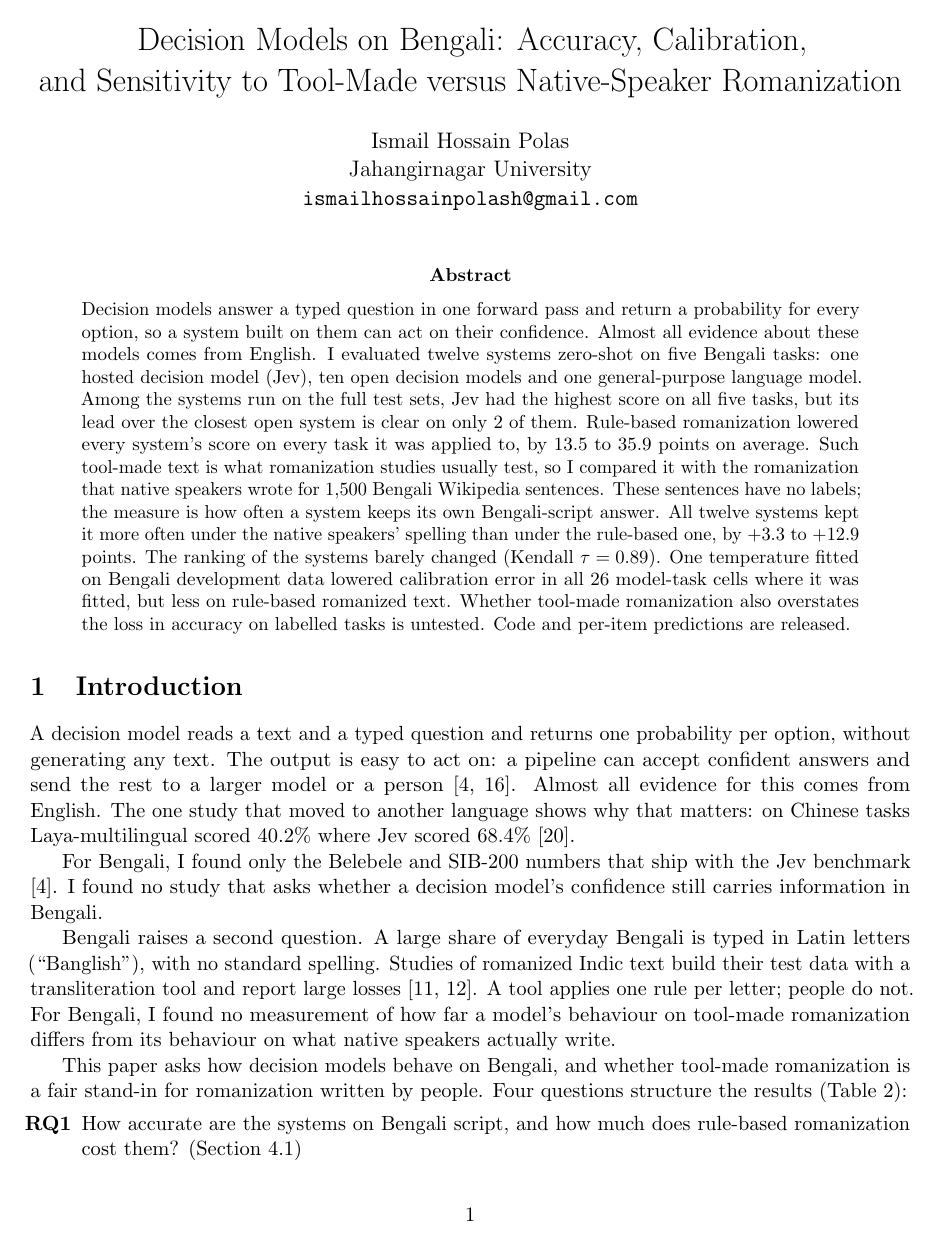
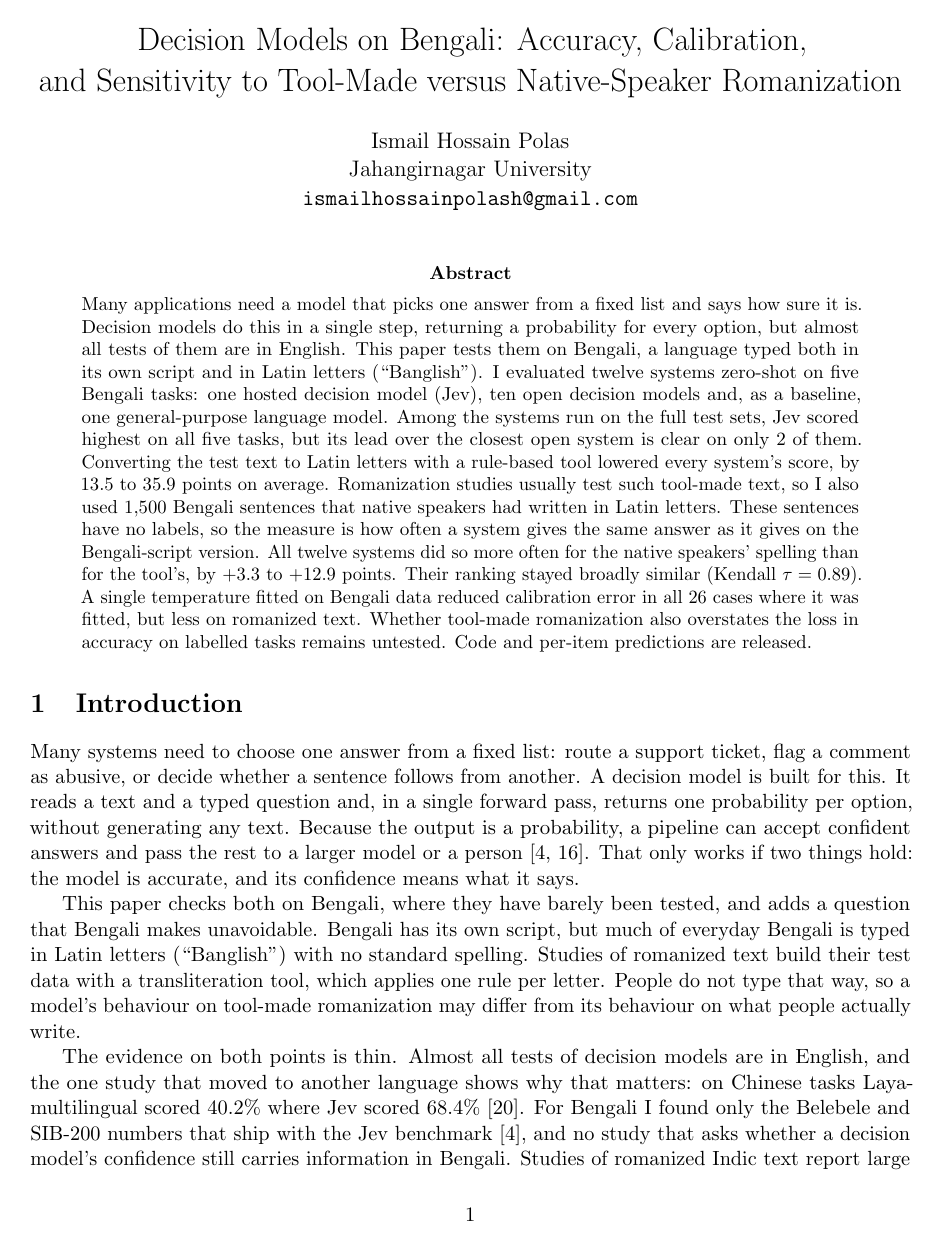
Before and after one commit to ihpolash/system-one-testing-for-bengali, a LaTeX paper (paper/main.tex, which reads paper/numbers.tex): page 1 of 20. Compiled offline with pdfLaTeX.

Commit message:
Focused editorial revision: plain-language opening, accessible abstract, decision model vs general-purpose baseline, explain the 26 calibration cells, soften ranking wording

```diff
--- a/paper/main.tex
+++ b/paper/main.tex
@@ -19,35 +19,39 @@
 \maketitle
 
 \begin{abstract}
-\noindent Decision models answer a typed question in one forward pass and return a probability for every option, so a system built on them can act on their confidence.
-Almost all evidence about these models comes from English.
-I evaluated twelve systems zero-shot on five Bengali tasks: one hosted decision model (Jev), ten open decision models and one general-purpose language model.
-Among the systems run on the full test sets, Jev had the highest score on all five tasks, but its lead over the closest open system is clear on only \jevSepN{} of them.
-Rule-based romanization lowered every system's score on every task it was applied to, by \dropMinVal{} to \dropMaxVal{} points on average.
-Such tool-made text is what romanization studies usually test, so I compared it with the romanization that native speakers wrote for \dakN{} Bengali Wikipedia sentences.
-These sentences have no labels; the measure is how often a system keeps its own Bengali-script answer.
-All twelve systems kept it more often under the native speakers' spelling than under the rule-based one, by \dakRuleDiffMin{} to \dakRuleDiffMax{} points.
-The ranking of the systems barely changed (Kendall $\tau=\dakTauRule$).
-One temperature fitted on Bengali development data lowered calibration error in all \tsLowered{} model-task cells where it was fitted, but less on rule-based romanized text.
-Whether tool-made romanization also overstates the loss in accuracy on labelled tasks is untested.
+\noindent Many applications need a model that picks one answer from a fixed list and says how sure it is.
+Decision models do this in a single step, returning a probability for every option, but almost all tests of them are in English.
+This paper tests them on Bengali, a language typed both in its own script and in Latin letters (``Banglish'').
+I evaluated twelve systems zero-shot on five Bengali tasks: one hosted decision model (Jev), ten open decision models and, as a baseline, one general-purpose language model.
+Among the systems run on the full test sets, Jev scored highest on all five tasks, but its lead over the closest open system is clear on only \jevSepN{} of them.
+Converting the test text to Latin letters with a rule-based tool lowered every system's score, by \dropMinVal{} to \dropMaxVal{} points on average.
+Romanization studies usually test such tool-made text, so I also used \dakN{} Bengali sentences that native speakers had written in Latin letters.
+These sentences have no labels, so the measure is how often a system gives the same answer as it gives on the Bengali-script version.
+All twelve systems did so more often for the native speakers' spelling than for the tool's, by \dakRuleDiffMin{} to \dakRuleDiffMax{} points.
+Their ranking stayed broadly similar (Kendall $\tau=\dakTauRule$).
+A single temperature fitted on Bengali data reduced calibration error in all \tsLowered{} cases where it was fitted, but less on romanized text.
+Whether tool-made romanization also overstates the loss in accuracy on labelled tasks remains untested.
 Code and per-item predictions are released.
 \end{abstract}
 
 \section{Introduction}
-A decision model reads a text and a typed question and returns one probability per option, without generating any text.
-The output is easy to act on: a pipeline can accept confident answers and send the rest to a larger model or a person \citep{deusser2026jev,nandakishore2026laya}.
-Almost all evidence for this comes from English.
-The one study that moved to another language shows why that matters: on Chinese tasks Laya-multilingual scored 40.2\% where Jev scored 68.4\% \citep{wang2026chinesejev}.
+Many systems need to choose one answer from a fixed list: route a support ticket, flag a comment as abusive, or decide whether a sentence follows from another.
+A decision model is built for this.
+It reads a text and a typed question and, in a single forward pass, returns one probability per option, without generating any text.
+Because the output is a probability, a pipeline can accept confident answers and pass the rest to a larger model or a person \citep{deusser2026jev,nandakishore2026laya}.
+That only works if two things hold: the model is accurate, and its confidence means what it says.
 
-For Bengali, I found only the Belebele and SIB-200 numbers that ship with the Jev benchmark \citep{deusser2026jev}.
-I found no study that asks whether a decision model's confidence still carries information in Bengali.
+This paper checks both on Bengali, where they have barely been tested, and adds a question that Bengali makes unavoidable.
+Bengali has its own script, but much of everyday Bengali is typed in Latin letters (``Banglish'') with no standard spelling.
+Studies of romanized text build their test data with a transliteration tool, which applies one rule per letter.
+People do not type that way, so a model's behaviour on tool-made romanization may differ from its behaviour on what people actually write.
 
-Bengali raises a second question. A large share of everyday Bengali is typed in Latin letters (``Banglish''), with no standard spelling.
-Studies of romanized Indic text build their test data with a transliteration tool and report large losses \citep{khullar2025scriptgap,jawad2026fivedialects}.
-A tool applies one rule per letter; people do not.
-For Bengali, I found no measurement of how far a model's behaviour on tool-made romanization differs from its behaviour on what native speakers actually write.
+The evidence on both points is thin.
+Almost all tests of decision models are in English, and the one study that moved to another language shows why that matters: on Chinese tasks Laya-multilingual scored 40.2\% where Jev scored 68.4\% \citep{wang2026chinesejev}.
+For Bengali I found only the Belebele and SIB-200 numbers that ship with the Jev benchmark \citep{deusser2026jev}, and no study that asks whether a decision model's confidence still carries information in Bengali.
+Studies of romanized Indic text report large losses, but only on tool-made text \citep{khullar2025scriptgap,jawad2026fivedialects}; for Bengali I found no comparison with romanization written by native speakers.
 
-This paper asks how decision models behave on Bengali, and whether tool-made romanization is a fair stand-in for romanization written by people.
+This paper therefore asks how decision models behave on Bengali, and whether tool-made romanization is a good stand-in for romanization written by people.
 Four questions structure the results (Table~\ref{tab:overview}):
 \begin{enumerate}[label=\textbf{RQ\arabic*}]
 \item How accurate are the systems on Bengali script, and how much does rule-based romanization cost them? (Section~\ref{sec:acc})
--- a/paper/numbers.tex
+++ b/paper/numbers.tex
@@ -467,6 +467,8 @@
 \newcommand{\subjevXnli}{0.752}
 \newcommand{\tsCells}{26}
 \newcommand{\tsLowered}{26}
+\newcommand{\tsMissing}{Julia-1 on MASSIVE}
+\newcommand{\tsPossible}{27}
 \newcommand{\tsRomExc}{d3-mini}
 \newcommand{\tsRomHigher}{8}
 \newcommand{\tsRomSystems}{9}
```
Also changed, not shown: paper/main.pdf, paper/main.tex (20 more changed lines), 2 other files.
